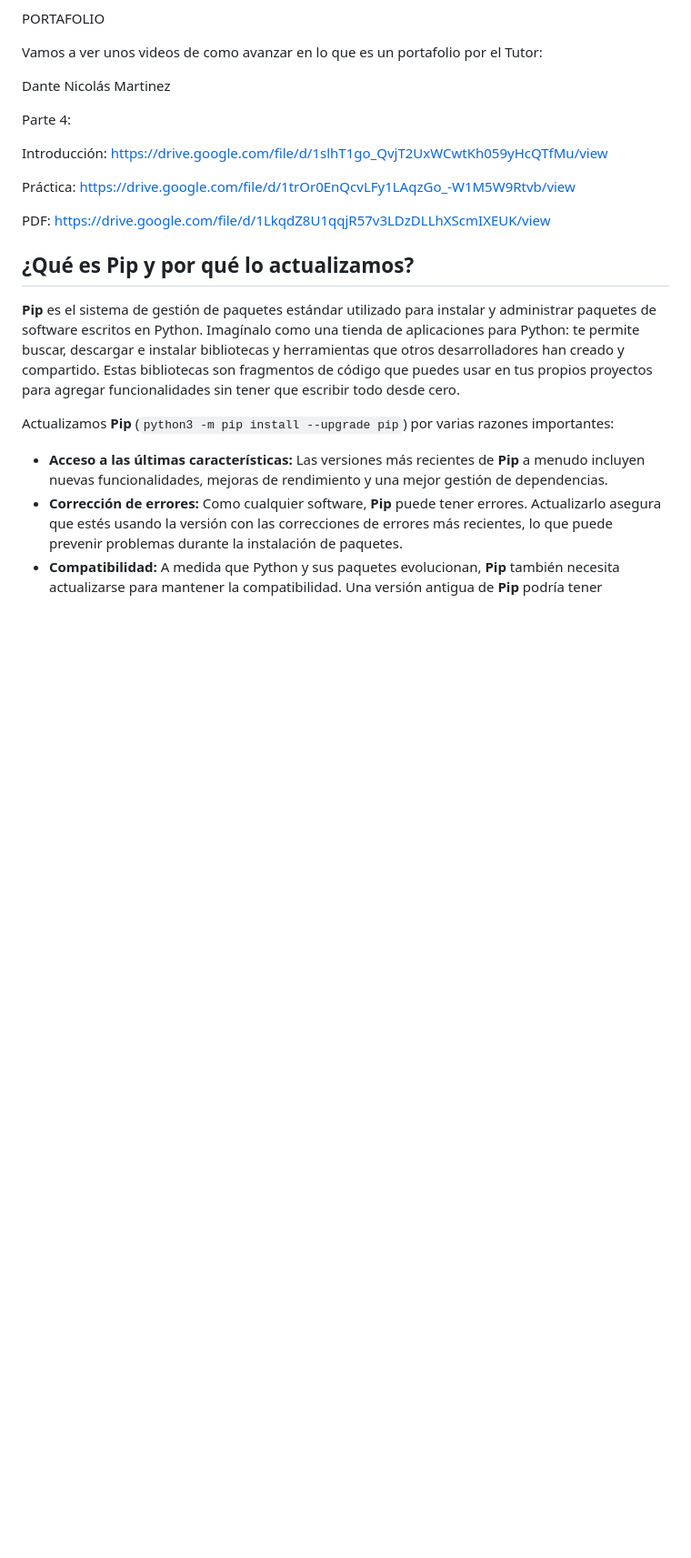
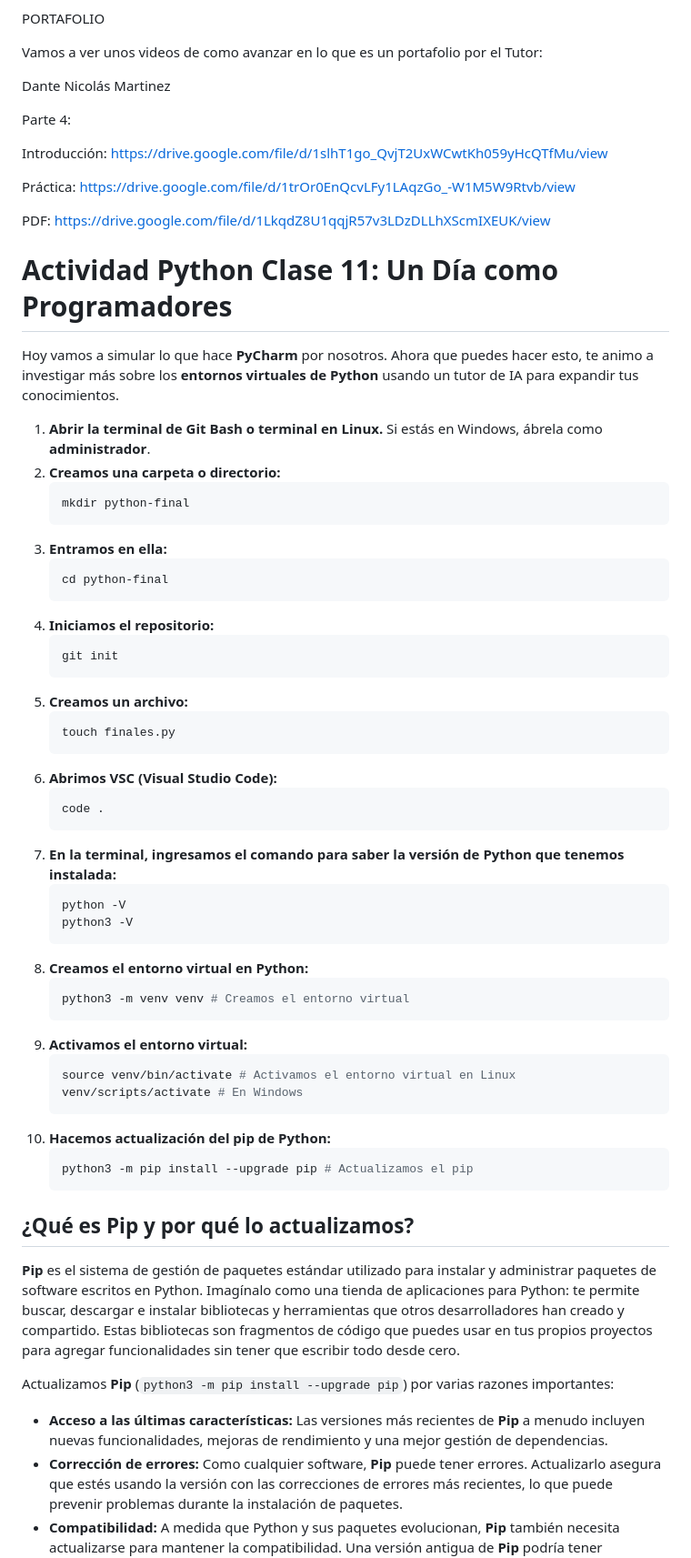
Before and after one commit to Marcos-Ortiz/Tecnicatura-Git, a Markdown page: class-git/README.md, the part around the change. Shown at 91% size. Drawn GitHub-style; blank space fills up the shorter version.

Commit message:
Segundo Commit Clase 11 Python: Agregados los comandos para actualizar python, activar entorno virtual y actualizar pip

````diff
--- a/class-git/README.md
+++ b/class-git/README.md
@@ -1073,6 +1073,50 @@ Práctica: https://drive.google.com/file/d/1trOr0EnQcvLFy1LAqzGo_-W1M5W9Rtvb/vie
 
 PDF: https://drive.google.com/file/d/1LkqdZ8U1qqjR57v3LDzDLLhXScmIXEUK/view
 
+# Actividad Python Clase 11: Un Día como Programadores
+
+Hoy vamos a simular lo que hace **PyCharm** por nosotros. Ahora que puedes hacer esto, te animo a investigar más sobre los **entornos virtuales de Python** usando un tutor de IA para expandir tus conocimientos.
+
+1.  **Abrir la terminal de Git Bash o terminal en Linux.** Si estás en Windows, ábrela como **administrador**.
+2.  **Creamos una carpeta o directorio:**
+    ```bash
+    mkdir python-final
+    ```
+3.  **Entramos en ella:**
+    ```bash
+    cd python-final
+    ```
+4.  **Iniciamos el repositorio:**
+    ```bash
+    git init
+    ```
+5.  **Creamos un archivo:**
+    ```bash
+    touch finales.py
+    ```
+6.  **Abrimos VSC (Visual Studio Code):**
+    ```bash
+    code .
+    ```
+7.  **En la terminal, ingresamos el comando para saber la versión de Python que tenemos instalada:**
+    ```bash
+    python -V
+    python3 -V
+    ```
+8.  **Creamos el entorno virtual en Python:**
+    ```bash
+    python3 -m venv venv # Creamos el entorno virtual
+    ```
+9.  **Activamos el entorno virtual:**
+    ```bash
+    source venv/bin/activate # Activamos el entorno virtual en Linux
+    venv/scripts/activate # En Windows
+    ```
+10. **Hacemos actualización del pip de Python:**
+    ```bash
+    python3 -m pip install --upgrade pip # Actualizamos el pip
+    ```
+
 ## ¿Qué es Pip y por qué lo actualizamos?
 
 **Pip** es el sistema de gestión de paquetes estándar utilizado para instalar y administrar paquetes de software escritos en Python. Imagínalo como una tienda de aplicaciones para Python: te permite buscar, descargar e instalar bibliotecas y herramientas que otros desarrolladores han creado y compartido. Estas bibliotecas son fragmentos de código que puedes usar en tus propios proyectos para agregar funcionalidades sin tener que escribir todo desde cero.
````
